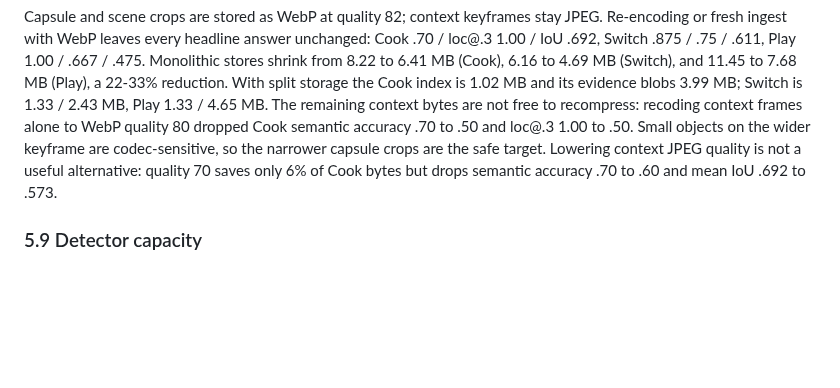
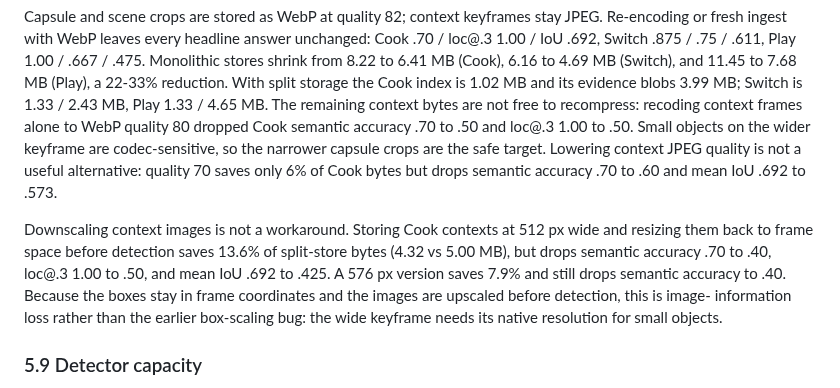
Before and after one commit to g1gowda123/chronicle, a Markdown page: docs/research/SPORE_PAPER.md, the part around the change. Rendered like a GitHub page; blank space fills up the shorter version.

Commit message:
docs(spore): record context downscale failure

```diff
--- a/docs/research/SPORE_PAPER.md
+++ b/docs/research/SPORE_PAPER.md
@@ -434,6 +434,15 @@ crops are the safe target.  Lowering context JPEG quality is not a useful
 alternative: quality 70 saves only 6% of Cook bytes but drops semantic accuracy
 .70 to .60 and mean IoU .692 to .573.
 
+Downscaling context images is not a workaround.  Storing Cook contexts at
+512 px wide and resizing them back to frame space before detection saves 13.6%
+of split-store bytes (4.32 vs 5.00 MB), but drops semantic accuracy .70 to .40,
+loc@.3 1.00 to .50, and mean IoU .692 to .425.  A 576 px version saves 7.9% and
+still drops semantic accuracy to .40.  Because the boxes stay in frame
+coordinates and the images are upscaled before detection, this is image-
+information loss rather than the earlier box-scaling bug: the wide keyframe
+needs its native resolution for small objects.
+
 ### 5.9 Detector capacity
 
 A larger query-time detector does not unlock the fine objects.  Re-running the
```
Also changed, not shown: docs/research/SPORE.md (+3 -1 lines).
